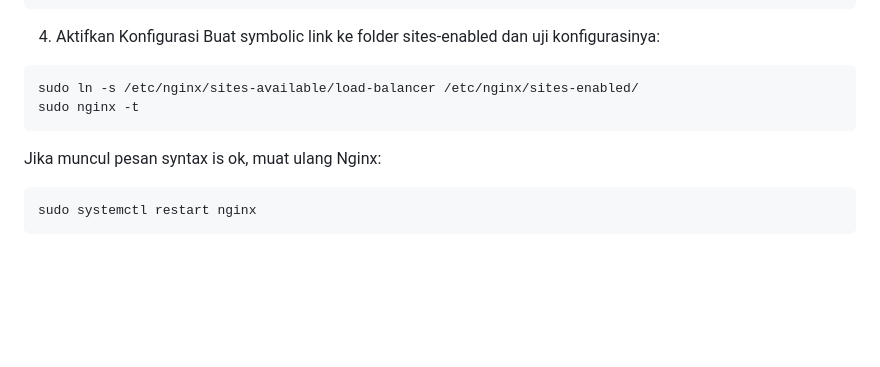
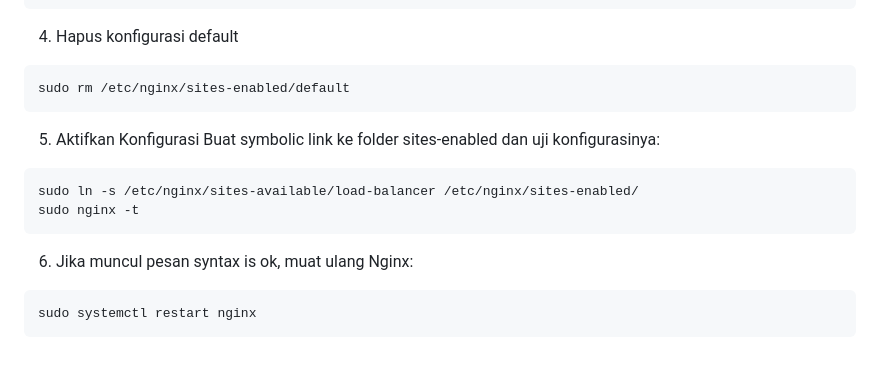
Before and after one commit to paknux/nginx-loadbalancer, a Markdown page: README.md, the part around the change. GitHub-like rendering; blank space fills up the shorter version.

`````diff
--- a/README.md
+++ b/README.md
@@ -259,14 +259,19 @@ server {
 }
 ````
 
-4. Aktifkan Konfigurasi
+4. Hapus konfigurasi default
+````
+sudo rm /etc/nginx/sites-enabled/default
+````
+
+5. Aktifkan Konfigurasi
 Buat symbolic link ke folder sites-enabled dan uji konfigurasinya:
 ````
 sudo ln -s /etc/nginx/sites-available/load-balancer /etc/nginx/sites-enabled/
 sudo nginx -t
 ````
 
-Jika muncul pesan syntax is ok, muat ulang Nginx:
+6. Jika muncul pesan syntax is ok, muat ulang Nginx:
 ````
 sudo systemctl restart nginx
 ````
`````
